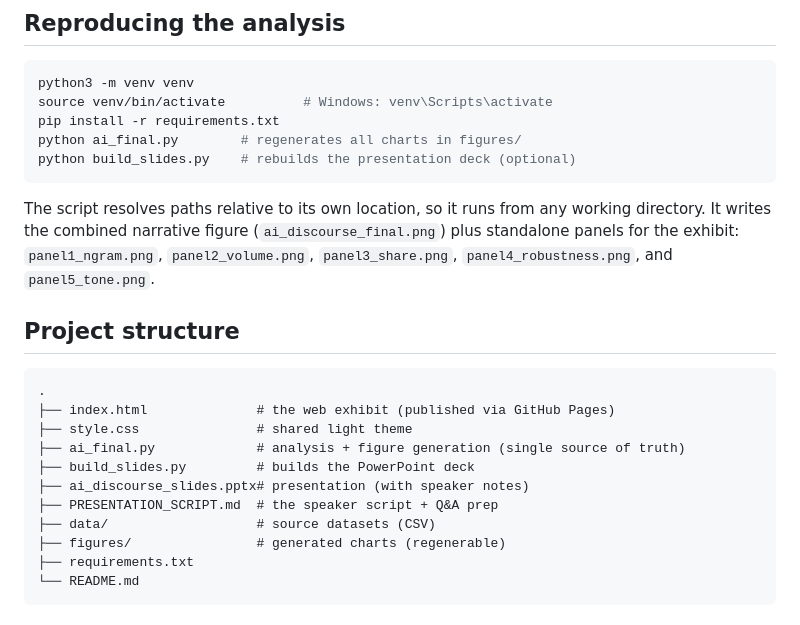
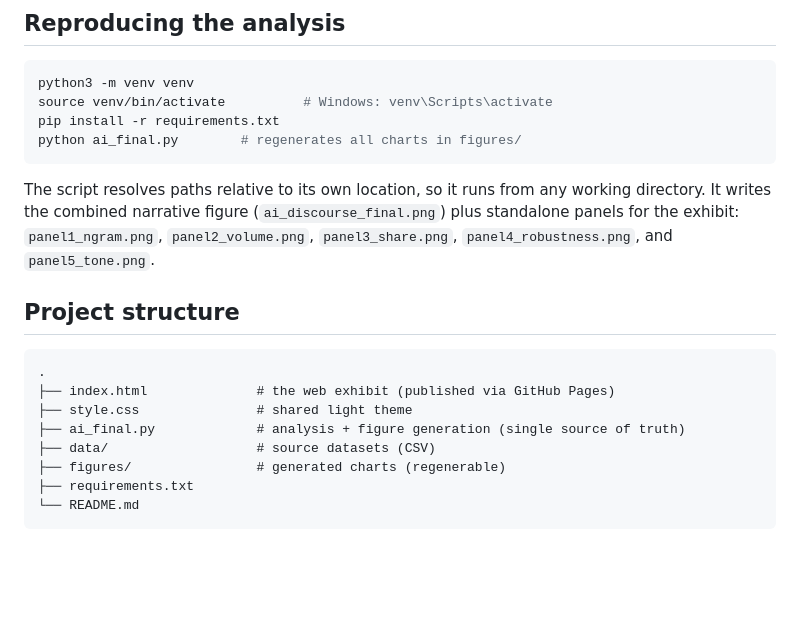
Before and after one commit to Potchara1411/Digital-history-project, a Markdown page: README.md, the part around the change. Drawn GitHub-style; blank space fills up the shorter version.

Commit message:
Update README to match repo (remove slide-builder/script references)
Co-Authored-By: Claude Opus 4.8 <noreply@anthropic.com>

````diff
--- a/README.md
+++ b/README.md
@@ -108,7 +108,6 @@ python3 -m venv venv
 source venv/bin/activate          # Windows: venv\Scripts\activate
 pip install -r requirements.txt
 python ai_final.py        # regenerates all charts in figures/
-python build_slides.py    # rebuilds the presentation deck (optional)
 ```
 
 The script resolves paths relative to its own location, so it runs from any working
@@ -123,9 +122,6 @@ standalone panels for the exhibit: `panel1_ngram.png`, `panel2_volume.png`,
 ├── index.html              # the web exhibit (published via GitHub Pages)
 ├── style.css               # shared light theme
 ├── ai_final.py             # analysis + figure generation (single source of truth)
-├── build_slides.py         # builds the PowerPoint deck
-├── ai_discourse_slides.pptx# presentation (with speaker notes)
-├── PRESENTATION_SCRIPT.md  # the speaker script + Q&A prep
 ├── data/                   # source datasets (CSV)
 ├── figures/                # generated charts (regenerable)
 ├── requirements.txt
````
